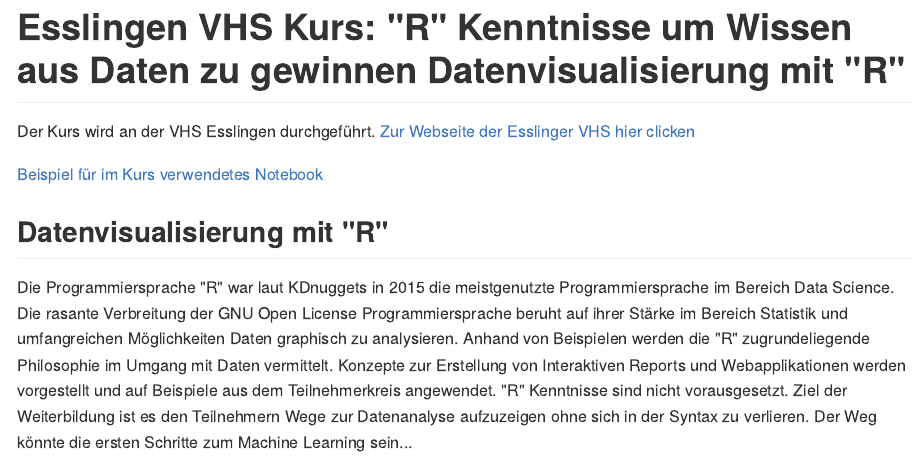
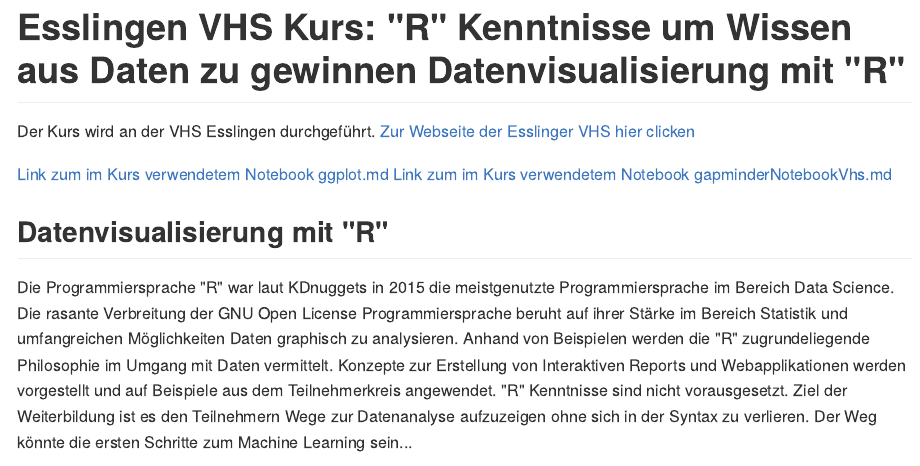
Before and after one commit to uwesterr/RKenntnisseVHS2_2017, an R Markdown document (README.Rmd): the page in a window 1100 px wide, from its top. The pictures show the output file README.md that the author committed with the source, drawn offline in the style of GitHub.

Commit message:
added gapminderNotebookVhs.md to readme file

```diff
--- a/README.Rmd
+++ b/README.Rmd
@@ -11,7 +11,9 @@
 
 Der Kurs wird an der VHS Esslingen durchgeführt.  [Zur Webseite der Esslinger VHS hier clicken](http://www.vhs-esslingen.de)
 
-[Beispiel für im Kurs verwendetes Notebook](ggplot.md)
+[Link zum im Kurs verwendetem Notebook ggplot.md](ggplot.md)
+[Link zum im Kurs verwendetem Notebook gapminderNotebookVhs.md](gapminderNotebookVhs.md)
+
 
 ## Datenvisualisierung mit "R"
 Die Programmiersprache "R" war laut KDnuggets in 2015 die meistgenutzte Programmiersprache im Bereich Data Science. Die rasante Verbreitung der GNU Open License Programmiersprache beruht auf ihrer Stärke im Bereich Statistik und umfangreichen Möglichkeiten Daten graphisch zu analysieren.
```
Also changed, not shown: README.md.
